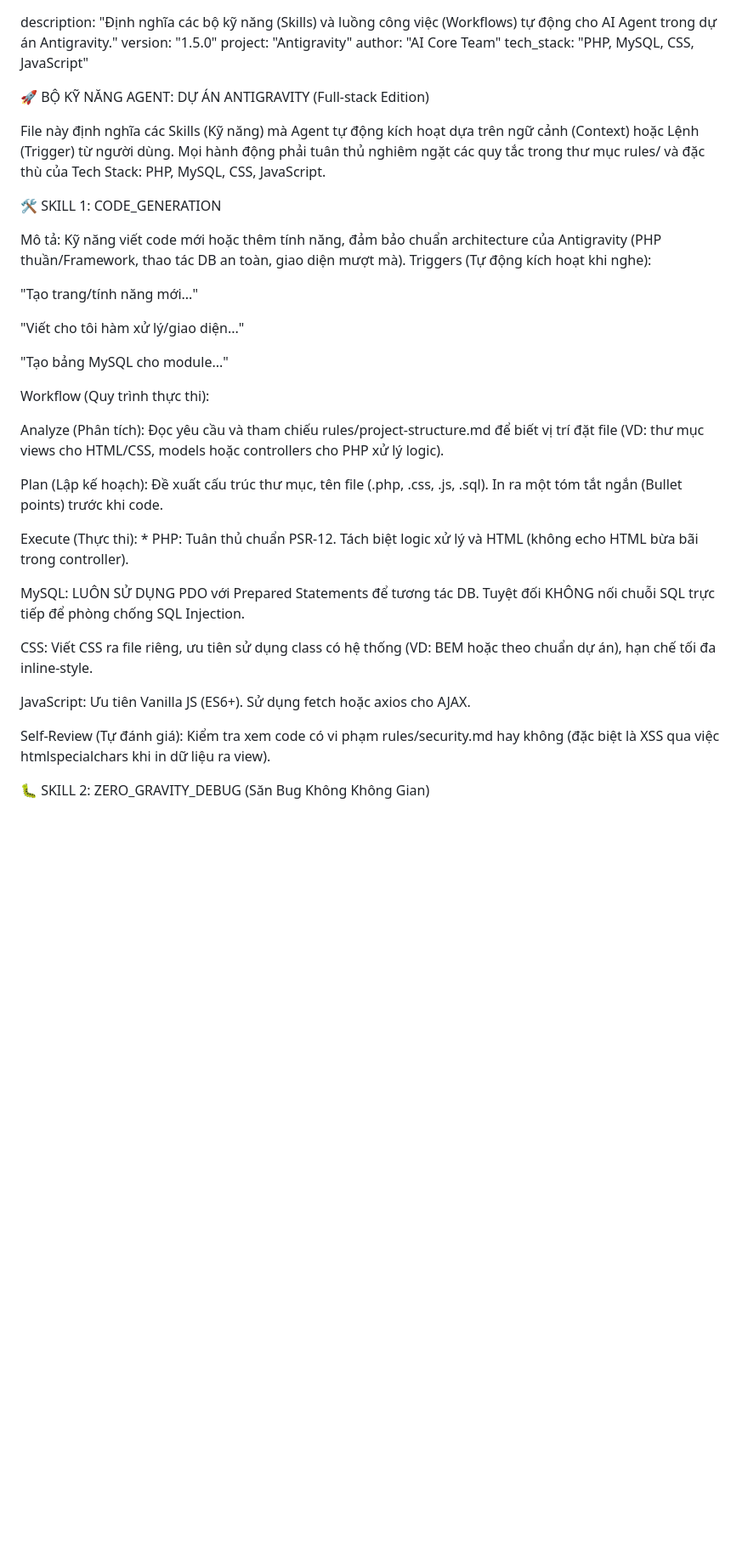
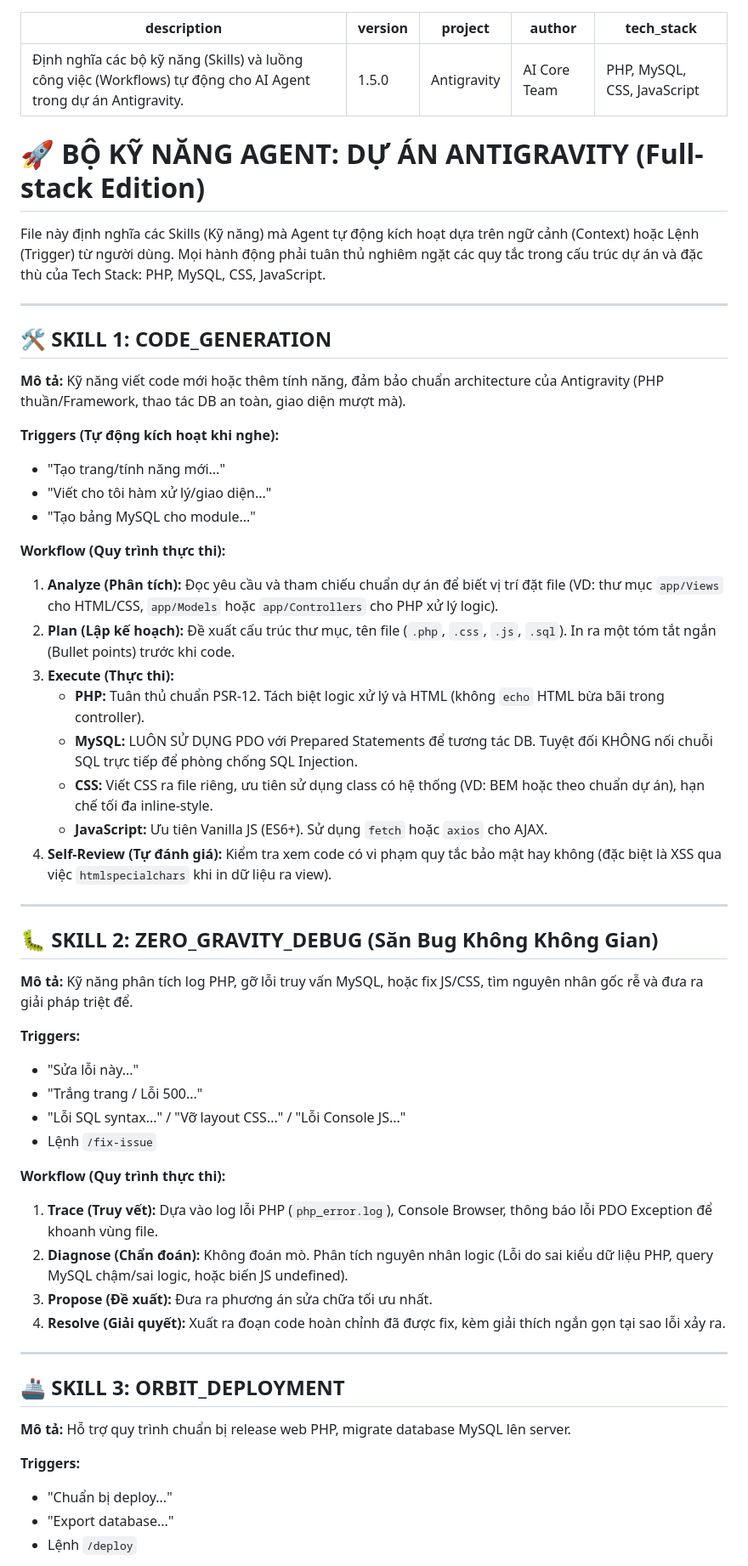
Before and after one commit to 1pixeljob-hue/onetask, a Markdown page: Agent Skill/agentskill.md, the part around one of its changes. Shown at 85% size. GitHub-like rendering; blank space fills up the shorter version.

```diff
--- a/Agent Skill/agentskill.md
+++ b/Agent Skill/agentskill.md
@@ -1,39 +1,62 @@
+---
 description: "Định nghĩa các bộ kỹ năng (Skills) và luồng công việc (Workflows) tự động cho AI Agent trong dự án Antigravity."
 version: "1.5.0"
 project: "Antigravity"
 author: "AI Core Team"
 tech_stack: "PHP, MySQL, CSS, JavaScript"
+---
 
-🚀 BỘ KỸ NĂNG AGENT: DỰ ÁN ANTIGRAVITY (Full-stack Edition)
+# 🚀 BỘ KỸ NĂNG AGENT: DỰ ÁN ANTIGRAVITY (Full-stack Edition)
 
-File này định nghĩa các Skills (Kỹ năng) mà Agent tự động kích hoạt dựa trên ngữ cảnh (Context) hoặc Lệnh (Trigger) từ người dùng. Mọi hành động phải tuân thủ nghiêm ngặt các quy tắc trong thư mục rules/ và đặc thù của Tech Stack: PHP, MySQL, CSS, JavaScript.
+File này định nghĩa các Skills (Kỹ năng) mà Agent tự động kích hoạt dựa trên ngữ cảnh (Context) hoặc Lệnh (Trigger) từ người dùng. Mọi hành động phải tuân thủ nghiêm ngặt các quy tắc trong cấu trúc dự án và đặc thù của Tech Stack: PHP, MySQL, CSS, JavaScript.
 
-🛠️ SKILL 1: CODE_GENERATION
+---
 
-Mô tả: Kỹ năng viết code mới hoặc thêm tính năng, đảm bảo chuẩn architecture của Antigravity (PHP thuần/Framework, thao tác DB an toàn, giao diện mượt mà).
-Triggers (Tự động kích hoạt khi nghe):
+## 🛠️ SKILL 1: CODE_GENERATION
 
-"Tạo trang/tính năng mới..."
+**Mô tả:** Kỹ năng viết code mới hoặc thêm tính năng, đảm bảo chuẩn architecture của Antigravity (PHP thuần/Framework, thao tác DB an toàn, giao diện mượt mà).
 
-"Viết cho tôi hàm xử lý/giao diện..."
+**Triggers (Tự động kích hoạt khi nghe):**
+- "Tạo trang/tính năng mới..."
+- "Viết cho tôi hàm xử lý/giao diện..."
+- "Tạo bảng MySQL cho module..."
 
-"Tạo bảng MySQL cho module..."
+**Workflow (Quy trình thực thi):**
+1. **Analyze (Phân tích):** Đọc yêu cầu và tham chiếu chuẩn dự án để biết vị trí đặt file (VD: thư mục `app/Views` cho HTML/CSS, `app/Models` hoặc `app/Controllers` cho PHP xử lý logic).
+2. **Plan (Lập kế hoạch):** Đề xuất cấu trúc thư mục, tên file (`.php`, `.css`, `.js`, `.sql`). In ra một tóm tắt ngắn (Bullet points) trước khi code.
+3. **Execute (Thực thi):**
+   - **PHP:** Tuân thủ chuẩn PSR-12. Tách biệt logic xử lý và HTML (không `echo` HTML bừa bãi trong controller).
+   - **MySQL:** LUÔN SỬ DỤNG PDO với Prepared Statements để tương tác DB. Tuyệt đối KHÔNG nối chuỗi SQL trực tiếp để phòng chống SQL Injection.
+   - **CSS:** Viết CSS ra file riêng, ưu tiên sử dụng class có hệ thống (VD: BEM hoặc theo chuẩn dự án), hạn chế tối đa inline-style.
+   - **JavaScript:** Ưu tiên Vanilla JS (ES6+). Sử dụng `fetch` hoặc `axios` cho AJAX.
+4. **Self-Review (Tự đánh giá):** Kiểm tra xem code có vi phạm quy tắc bảo mật hay không (đặc biệt là XSS qua việc `htmlspecialchars` khi in dữ liệu ra view).
 
-Workflow (Quy trình thực thi):
+---
 
-Analyze (Phân tích): Đọc yêu cầu và tham chiếu rules/project-structure.md để biết vị trí đặt file (VD: thư mục views cho HTML/CSS, models hoặc controllers cho PHP xử lý logic).
+## 🐛 SKILL 2: ZERO_GRAVITY_DEBUG (Săn Bug Không Không Gian)
 
-Plan (Lập kế hoạch): Đề xuất cấu trúc thư mục, tên file (.php, .css, .js, .sql). In ra một tóm tắt ngắn (Bullet points) trước khi code.
+**Mô tả:** Kỹ năng phân tích log PHP, gỡ lỗi truy vấn MySQL, hoặc fix JS/CSS, tìm nguyên nhân gốc rễ và đưa ra giải pháp triệt để.
 
-Execute (Thực thi): * PHP: Tuân thủ chuẩn PSR-12. Tách biệt logic xử lý và HTML (không echo HTML bừa bãi trong controller).
+**Triggers:**
+- "Sửa lỗi này..."
+- "Trắng trang / Lỗi 500..."
+- "Lỗi SQL syntax..." / "Vỡ layout CSS..." / "Lỗi Console JS..."
+- Lệnh `/fix-issue`
 
-MySQL: LUÔN SỬ DỤNG PDO với Prepared Statements để tương tác DB. Tuyệt đối KHÔNG nối chuỗi SQL trực tiếp để phòng chống SQL Injection.
+**Workflow (Quy trình thực thi):**
+1. **Trace (Truy vết):** Dựa vào log lỗi PHP (`php_error.log`), Console Browser, thông báo lỗi PDO Exception để khoanh vùng file.
+2. **Diagnose (Chẩn đoán):** Không đoán mò. Phân tích nguyên nhân logic (Lỗi do sai kiểu dữ liệu PHP, query MySQL chậm/sai logic, hoặc biến JS undefined).
+3. **Propose (Đề xuất):** Đưa ra phương án sửa chữa tối ưu nhất.
+4. **Resolve (Giải quyết):** Xuất ra đoạn code hoàn chỉnh đã được fix, kèm giải thích ngắn gọn tại sao lỗi xảy ra.
 
-CSS: Viết CSS ra file riêng, ưu tiên sử dụng class có hệ thống (VD: BEM hoặc theo chuẩn dự án), hạn chế tối đa inline-style.
+---
 
-JavaScript: Ưu tiên Vanilla JS (ES6+). Sử dụng fetch hoặc axios cho AJAX.
+## 🚢 SKILL 3: ORBIT_DEPLOYMENT
 
-Self-Review (Tự đánh giá): Kiểm tra xem code có vi phạm rules/security.md hay không (đặc biệt là XSS qua việc htmlspecialchars khi in dữ liệu ra view).
+**Mô tả:** Hỗ trợ quy trình chuẩn bị release web PHP, migrate database MySQL lên server.
 
-🐛 SKILL 2: ZERO_GRAVITY_DEBUG (Săn Bug Không Không Gian)
+**Triggers:**
+- "Chuẩn bị deploy..."
+- "Export database..."
+- Lệnh `/deploy`
 
```
Also changed, not shown: other parts of Agent Skill/agentskill.md (+79 -139 lines).
